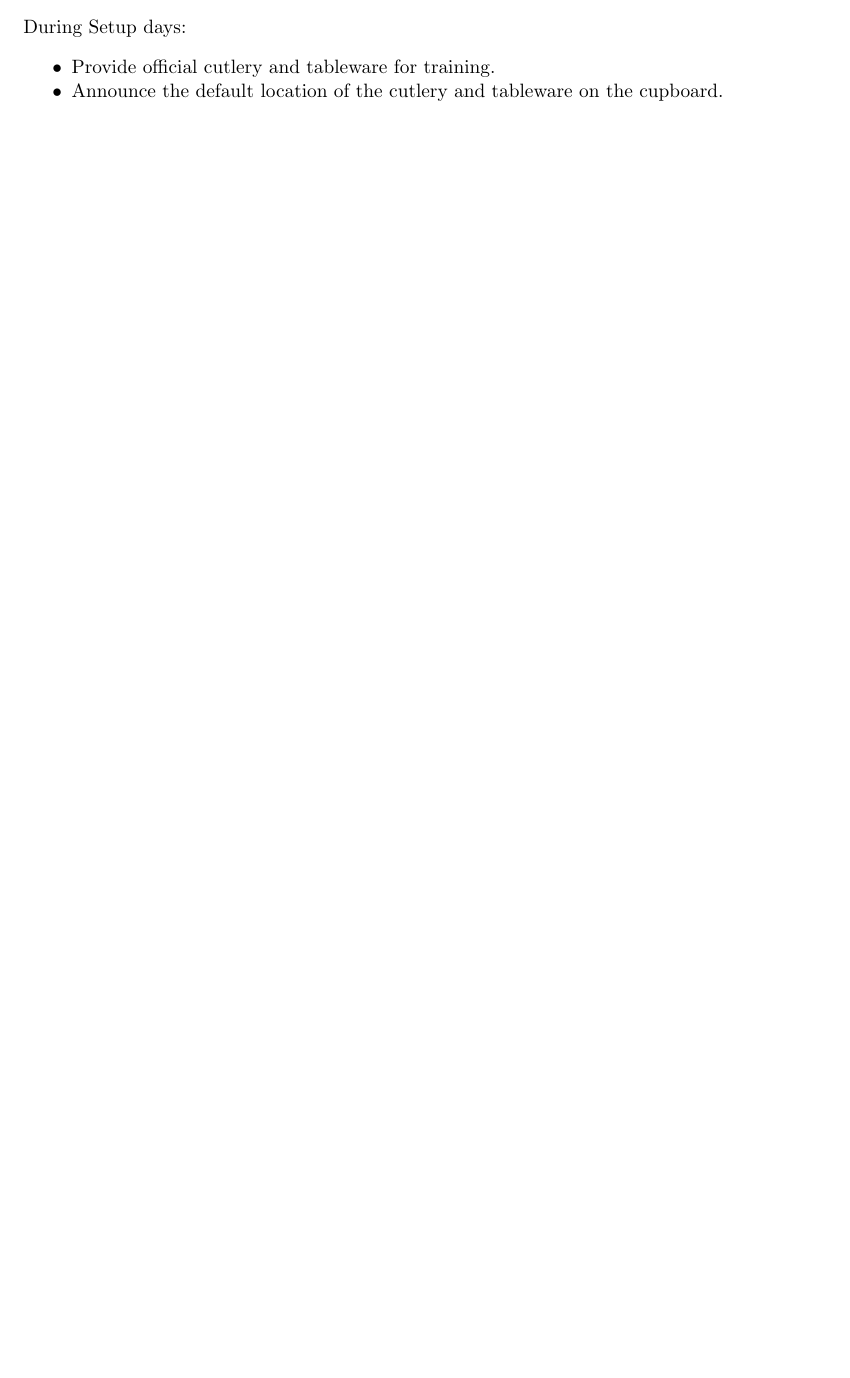
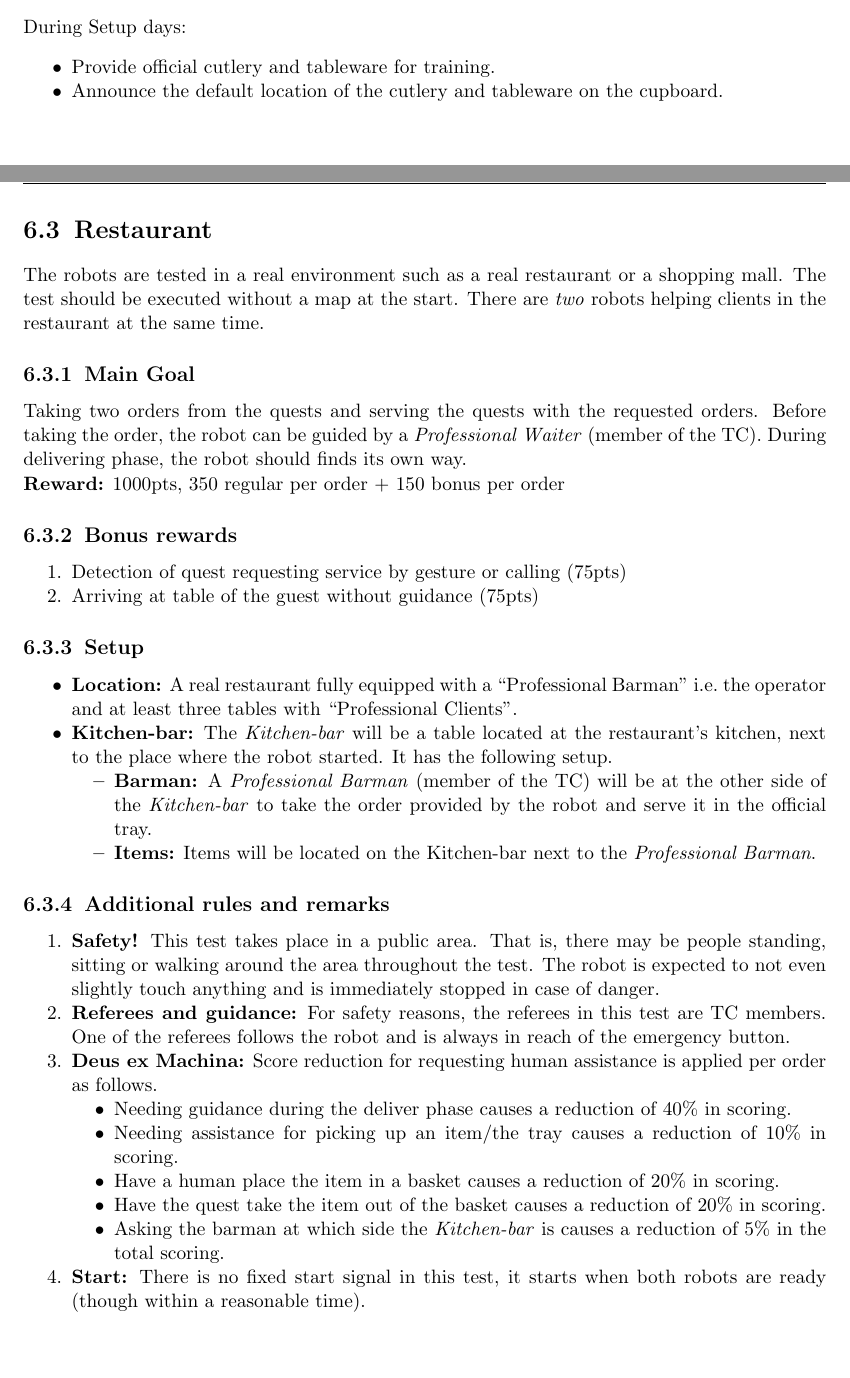
Before and after one commit to RoboCupAtHome/RuleBook, a LaTeX thesis (Rulebook.tex, which reads tasks/Restaurant.tex): part of page 63 of 66 before the commit and two parts of pages 63 and 64 of 68 after it, the two joined at a grey line, cut so that both start at the same text, the shorter picture padded with empty space. Compiled offline with pdfLaTeX.

Commit message:
Add (Refactored) Restaurant test

```diff
--- /dev/null
+++ b/tasks/Restaurant.tex
@@ -0,0 +1,45 @@
+\section{Restaurant}
+The robots are tested in a real environment such as a real restaurant or a shopping mall. The test should be executed without a map at the start.
+There are \emph{two} robots helping clients in the restaurant at the same time.
+
+% \subsection{Focus}
+% This test focuses on online mapping, safe navigation in previously unknown environments, gesture detection, human-robot interaction, and manipulation in a real environment.
+
+\subsection{Main Goal}
+Taking two orders from the quests and serving the quests with the requested orders. Before taking the order, the robot can be guided by a \textit{Professional Waiter} (member of the TC). During delivering phase, the robot should finds its own way.
+
+\noindent\textbf{Reward:} 1000pts, 350 regular per order + 150 bonus per order
+
+\subsection{Bonus rewards}
+\begin{enumerate}[nosep]
+	\item Detection of quest requesting service by gesture or calling (75pts)
+	\item Arriving at table of the guest without guidance (75pts)
+\end{enumerate}
+
+\subsection{Setup}
+\begin{itemize}[nosep]
+	\item \textbf{Location:} A real restaurant fully equipped with a \enquote{Professional Barman} i.e.~the operator and at least three tables with \enquote{Professional Clients}.
+    \item \textbf{Kitchen-bar:} The \textit{Kitchen-bar} will be a table located at the restaurant's kitchen, next to the place where the robot started. It has the following setup.
+	\begin{itemize}[nosep]
+		\item \textbf{Barman:} A \textit{Professional Barman} (member of the TC) will be at the other side of the \textit{Kitchen-bar} to take the order provided by the robot and serve it in the official tray.
+		\item \textbf{Items:} Items will be located on the Kitchen-bar next to the \textit{Professional Barman}.
+	\end{itemize}
+\end{itemize}
+
+
+\subsection{Additional rules and remarks}
+\begin{enumerate}[nosep]
+	\item \textbf{Safety!} This test takes place in a public area. That is, there may be people standing, sitting or walking around the area throughout the test. The robot is expected to not even slightly touch anything and is immediately stopped in case of danger.
+
+	\item \textbf{Referees and guidance:} For safety reasons, the referees in this test are TC members. One of the referees follows the robot and is always in reach of the emergency button.
+
+    \item \textbf{Deus ex Machina:} Score reduction for requesting human assistance is applied per order as follows.
+        \begin{itemize}[nosep]
+          \item Needing guidance during the deliver phase causes a reduction of 40\% in scoring.
+          \item Needing assistance for picking up an item/the tray causes a reduction of 10\% in scoring.
+          \item Have a human place the item in a basket causes a reduction of 20\% in scoring.
+          \item Have the quest take the item out of the basket causes a reduction of 20\% in scoring.
+          \item Asking the barman at which side the \textit{Kitchen-bar} is causes a reduction of 5\% in the total scoring.
+        \end{itemize}
+
+	\item \textbf{Start:} There is no fixed start signal in this test, it starts when both robots are ready (though within a reasonable time).
```
Also changed, not shown: Rulebook.tex (+3 -0 lines), tasks/Restaurant.tex (44 more changed lines).
